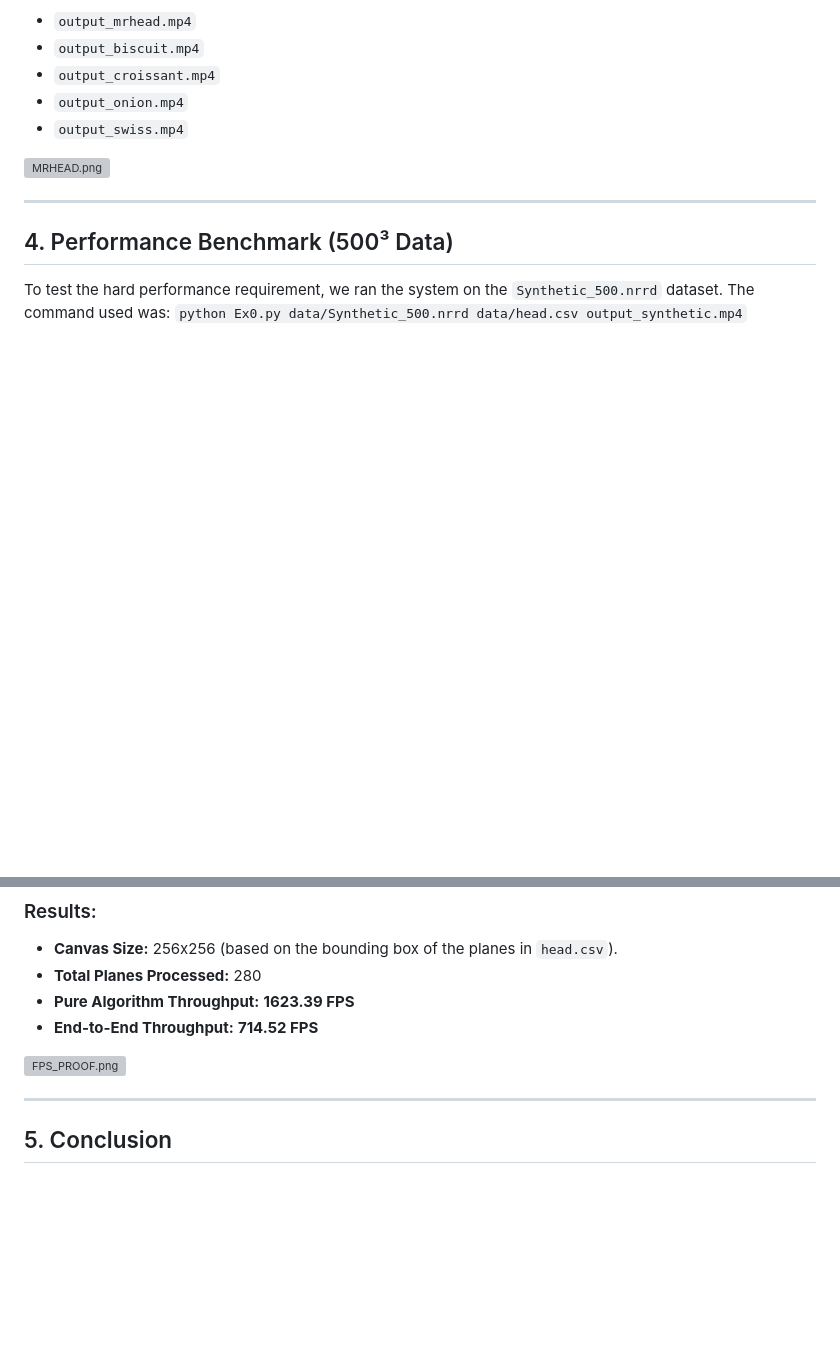
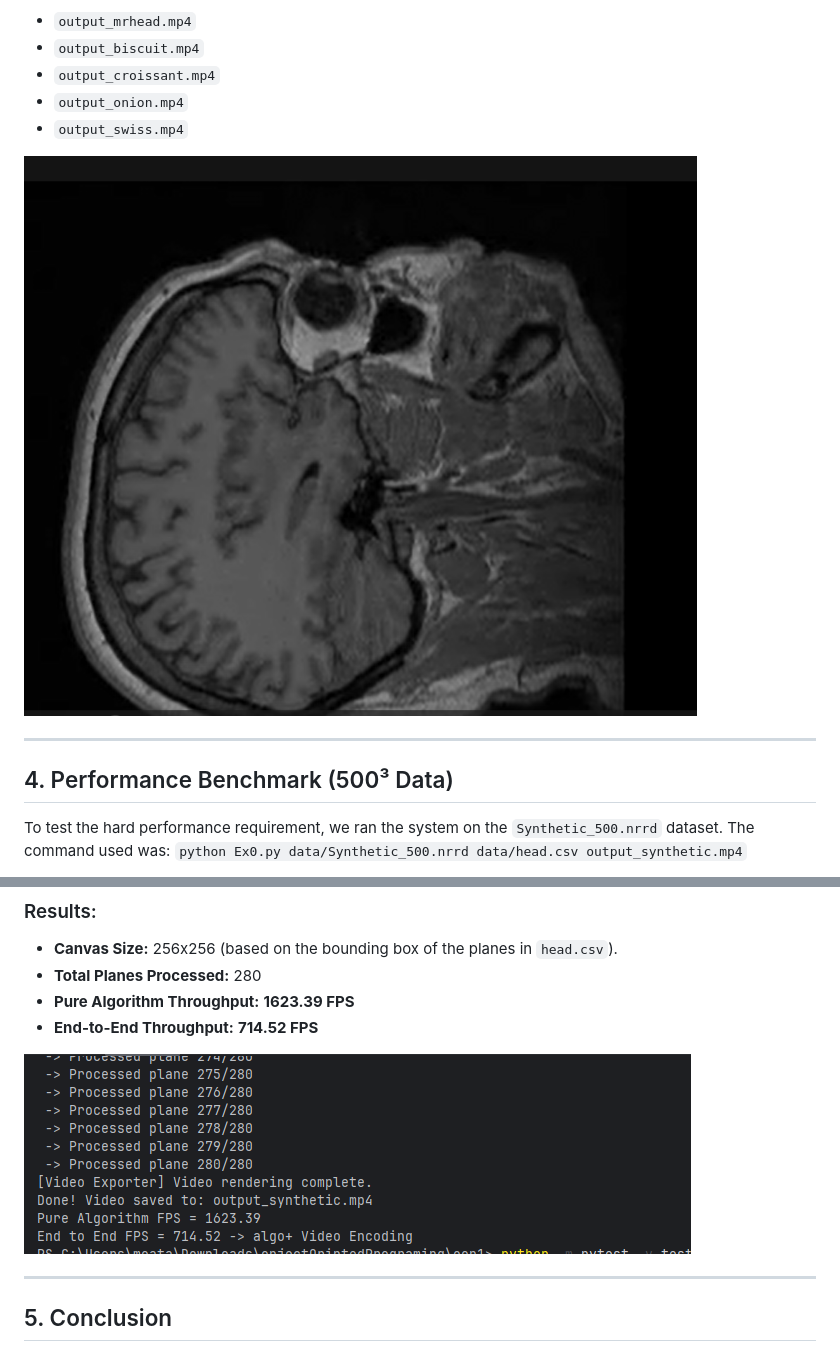
Before and after one commit to moatasemh/oop-Ex1-3D-projection, a Markdown page: docs/Experiment/EXPERIMENT.md, 2 parts joined by grey strips. GitHub-like rendering; pictures changed too: docs/Experiment/FPS_PROOF.png (added), docs/Experiment/MRHEAD.png (added); blank space fills up the shorter version; grey boxes are pictures that could not be loaded.

```diff
--- a/docs/Experiment/EXPERIMENT.md
+++ b/docs/Experiment/EXPERIMENT.md
@@ -25,7 +25,7 @@ All generated MP4 files are located in this folder:
 - `output_onion.mp4`
 - `output_swiss.mp4`
 
-![MRHEAD.png](../../../../../OneDrive/%D8%A7%D9%84%D8%B5%D9%88%D8%B1/Screenshots/MRHEAD.png)
+![MRHEAD.png](MRHEAD.png)
 
 ---
 
@@ -43,7 +43,7 @@ The system processed 280 planes from the CSV file. To provide a complete picture
 - **Pure Algorithm Throughput:** **1623.39 FPS**
 - **End-to-End Throughput:** **714.52 FPS**
 
-![FPS_PROOF.png](../../../../../OneDrive/%D8%A7%D9%84%D8%B5%D9%88%D8%B1/Screenshots/FPS_PROOF.png)
+![FPS_PROOF.png](FPS_PROOF.png)
 
 ---
 
```
Also changed, not shown: docs/Experiment/TESTING.md (added, +21 -0 lines).
